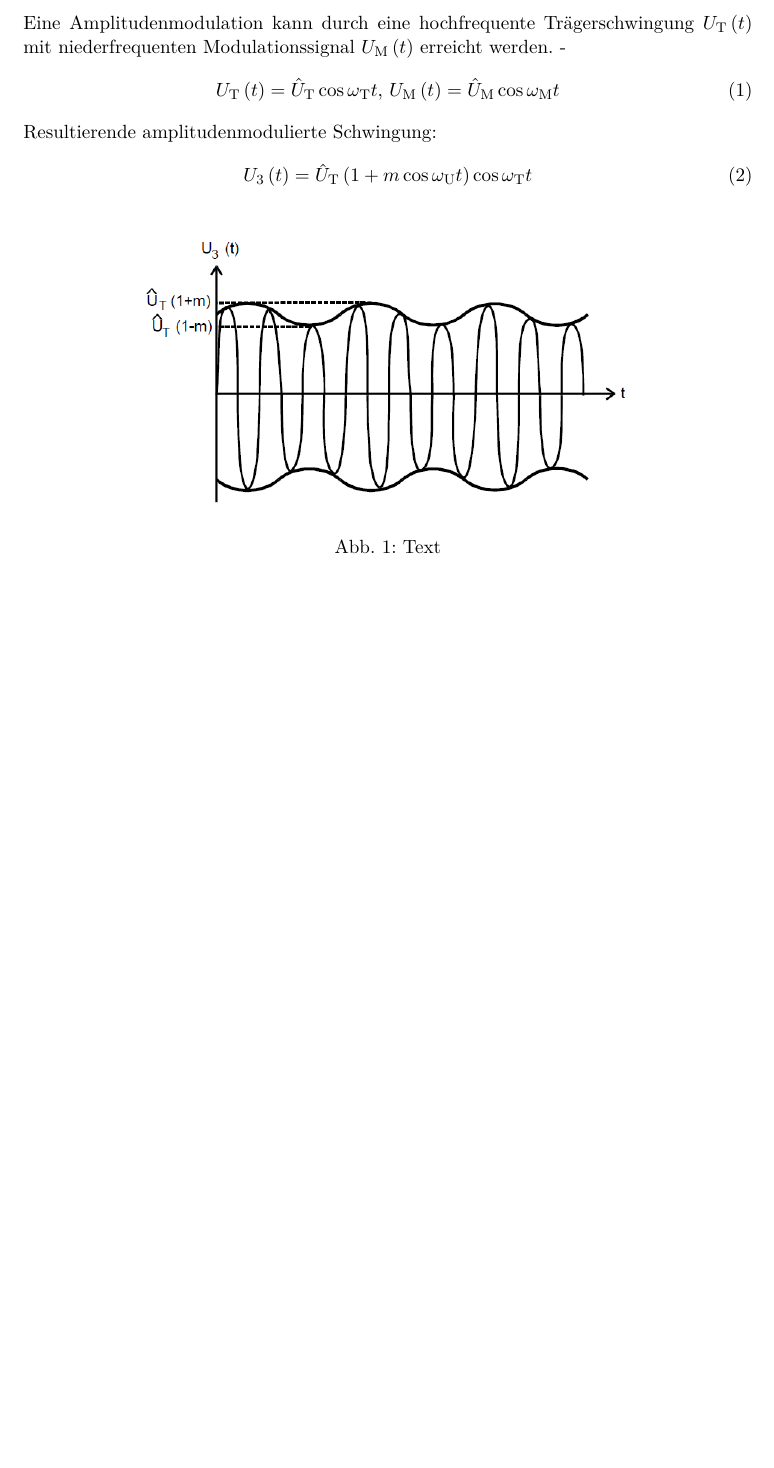
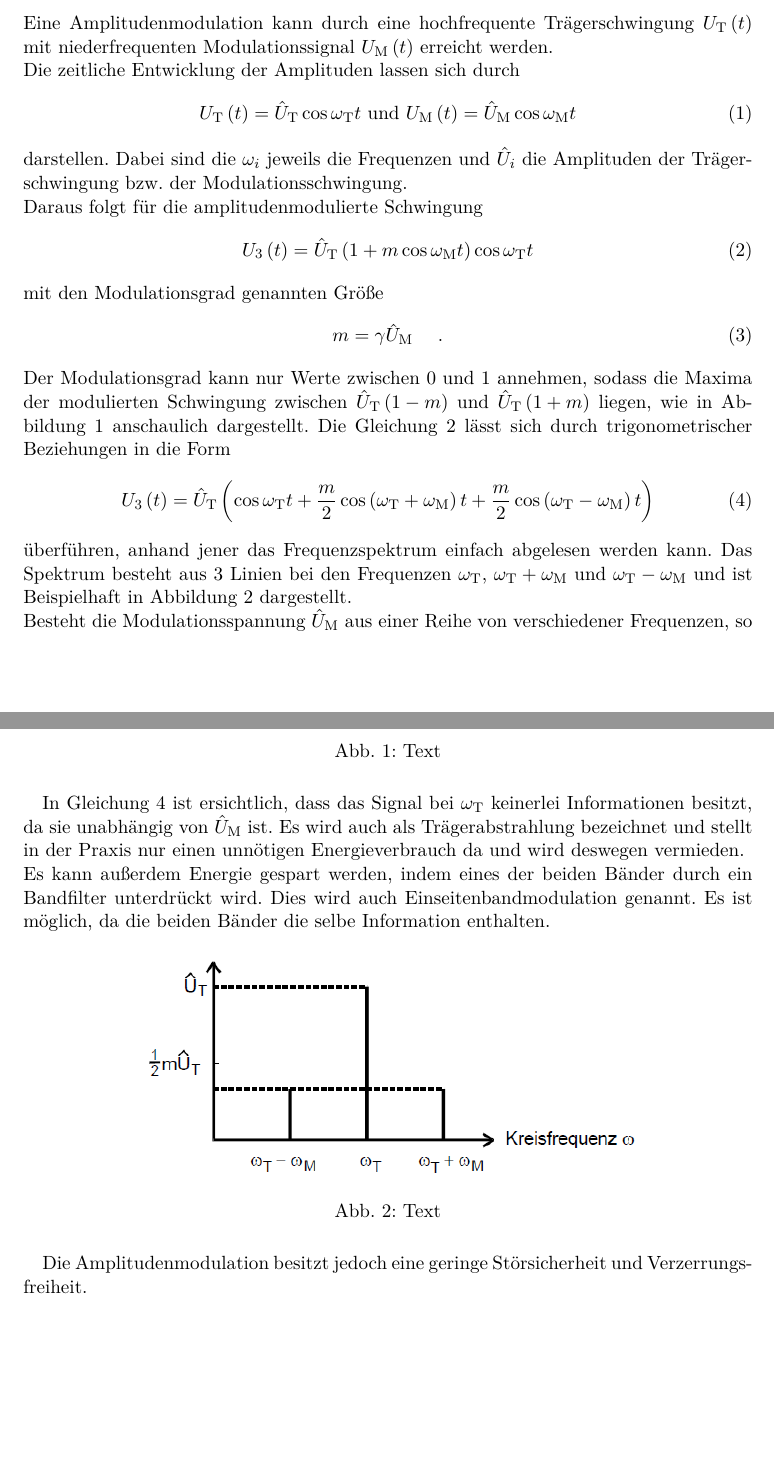
Before and after one commit to bjoern-lindhauer/masterpraktikum, a LaTeX document (V56/Protokoll/protokoll.tex): part of page 3 of 4 before the commit and two parts of pages 3 and 4 of 5 after it, the two joined at a grey line, cut so that both start at the same text, the shorter picture padded with empty space. Compiled offline with pdfLaTeX.

Commit message:
Theorie bis Frequenzmodulation

```diff
--- a/V56/Protokoll/protokoll.tex
+++ b/V56/Protokoll/protokoll.tex
@@ -25,8 +25,8 @@
 
 
 %Hier Titel und so
-\newcommand{\versuchnummer}{Nummer}
-\newcommand{\versuchname}{Name}
+\newcommand{\versuchnummer}{V56}
+\newcommand{\versuchname}{Modulation und Demodulation elektrischer Schwingungen}
 \newcommand{\versuchdatum}{Datum}
 
 
@@ -56,21 +56,49 @@ Das übertragene Signal muss beim Empfänger anschließend zurück gewonnen werd
 In diesen Versuch sollen Beispiele beider Verfahrensklassen untersucht werden.
 \section{Theoretische Grundlagen}
 \subsection{Amplitudenmodulation}
-Eine Amplitudenmodulation kann durch eine hochfrequente Trägerschwingung $U_{\text{T}}\left(t\right)$ mit niederfrequenten Modulationssignal $U_{\text{M}}\left(t\right)$ erreicht werden.
--
+Eine Amplitudenmodulation kann durch eine hochfrequente Trägerschwingung $U_{\text{T}}\left(t\right)$ mit niederfrequenten Modulationssignal $U_{\text{M}}\left(t\right)$ erreicht werden.\\
+Die zeitliche Entwicklung der Amplituden lassen sich durch
 \begin{align}
-U_{\text{T}}\left(t\right)=\hat{U}_{\text{T}} \cos \omega_{\text{T}}t  \text{, }U_{\text{M}}\left(t\right)=\hat{U}_{\text{M}} \cos \omega_{\text{M}}t
+U_{\text{T}}\left(t\right)=\hat{U}_{\text{T}} \cos \omega_{\text{T}}t  \text{ und }U_{\text{M}}\left(t\right)=\hat{U}_{\text{M}} \cos \omega_{\text{M}}t
 \end{align}
-Resultierende amplitudenmodulierte Schwingung:
+darstellen. Dabei sind die $\omega_{i}$ jeweils die Frequenzen und $\hat{U}_{i}$ die Amplituden der Trägerschwingung bzw. der Modulationsschwingung.\\
+Daraus folgt für die amplitudenmodulierte Schwingung
 \begin{align}
-U_3\left(t\right)=\hat{U}_{\text{T}} \left(1+m\cos \omega_{\text{U}}t\right)\cos \omega_{\text{T}}t
+U_3\left(t\right)=\hat{U}_{\text{T}} \left(1+m\cos \omega_{\text{M}}t\right)\cos \omega_{\text{T}}t
+\label{eq:amplitudederamplitudenmoduliertenschwingung}
 \end{align}
+mit den Modulationsgrad genannten Größe
+\begin{align}
+m=\gamma \hat{U}_{\text{M}} \hspace{0.5cm}\text{.}
+\end{align}
+Der Modulationsgrad kann nur Werte zwischen 0 und 1 annehmen, sodass die Maxima der modulierten Schwingung zwischen $\hat{U}_{\text{T}}\left(1-m\right)$ und $\hat{U}_{\text{T}}\left(1+m\right)$ liegen, wie in Abbildung
+\ref{fig:zeitabhaengigkeit_momentanspannung} anschaulich dargestellt.
+Die Gleichung \ref{eq:amplitudederamplitudenmoduliertenschwingung} lässt sich durch trigonometrischer Beziehungen in die Form
+\begin{align}
+U_3\left(t\right)=\hat{U}_{\text{T}}\left(\cos \omega_{\text{T}}t+ \frac{m}{2}\cos \left( \omega_{\text{T}}+\omega_{\text{M}}\right)t +\frac{m}{2}\cos \left( \omega_{\text{T}}-\omega_{\text{M}}\right)t  \right)
+\label{eq:amplitudederamplitudenmoduliertenschwingungbesser}
+\end{align}
+überführen, anhand jener das Frequenzspektrum einfach abgelesen werden kann. Das Spektrum besteht aus 3 Linien bei den Frequenzen $\omega_{\text{T}}$, $\omega_{\text{T}}+\omega_{\text{M}}$ und $\omega_{\text{T}}-\omega_{\text{M}}$ und ist Beispielhaft in Abbildung \ref{fig:frequenzsprektum_amplitudenmodulierten} dargestellt.\\
+Besteht die Modulationsspannung $\hat{U}_\text{M}$ aus einer Reihe von verschiedener Frequenzen, so verbreitern sich die beiden äußeren Linien zu Frequenzbändern.\\
 \begin{figure}[H]
 \centering
 \includegraphics[width=10cm]{images/zeitabhaengigkeit_momentanspannung.png}
+\caption{Text}
 \label{fig:zeitabhaengigkeit_momentanspannung}
+\end{figure}
+In Gleichung \ref{eq:amplitudederamplitudenmoduliertenschwingungbesser} ist ersichtlich, dass das Signal bei $\omega_\text{T}$ keinerlei Informationen besitzt, da sie unabhängig von $\hat{U}_\text{M}$ ist. Es wird auch als Trägerabstrahlung bezeichnet und stellt in der Praxis nur einen unnötigen Energieverbrauch da und wird deswegen vermieden.\\
+Es kann außerdem Energie gespart werden, indem eines der beiden Bänder durch ein Bandfilter unterdrückt wird. Dies wird auch Einseitenbandmodulation genannt. Es ist möglich, da die beiden Bänder die selbe Information enthalten.
+\begin{figure}[H]
+\centering
+\includegraphics[width=10cm]{images/frequenzsprektum_amplitudenmodulierten.png}
 \caption{Text}
+\label{fig:frequenzsprektum_amplitudenmodulierten}
 \end{figure}
+Die Amplitudenmodulation besitzt jedoch eine geringe Störsicherheit und Verzerrungsfreiheit.
+\subsection{Frequenzmodulation}
+
+
+
 
 \section{Durchführung}
 
```
Also changed, not shown: V56/Protokoll/protokoll.tex (4 more changed lines).
